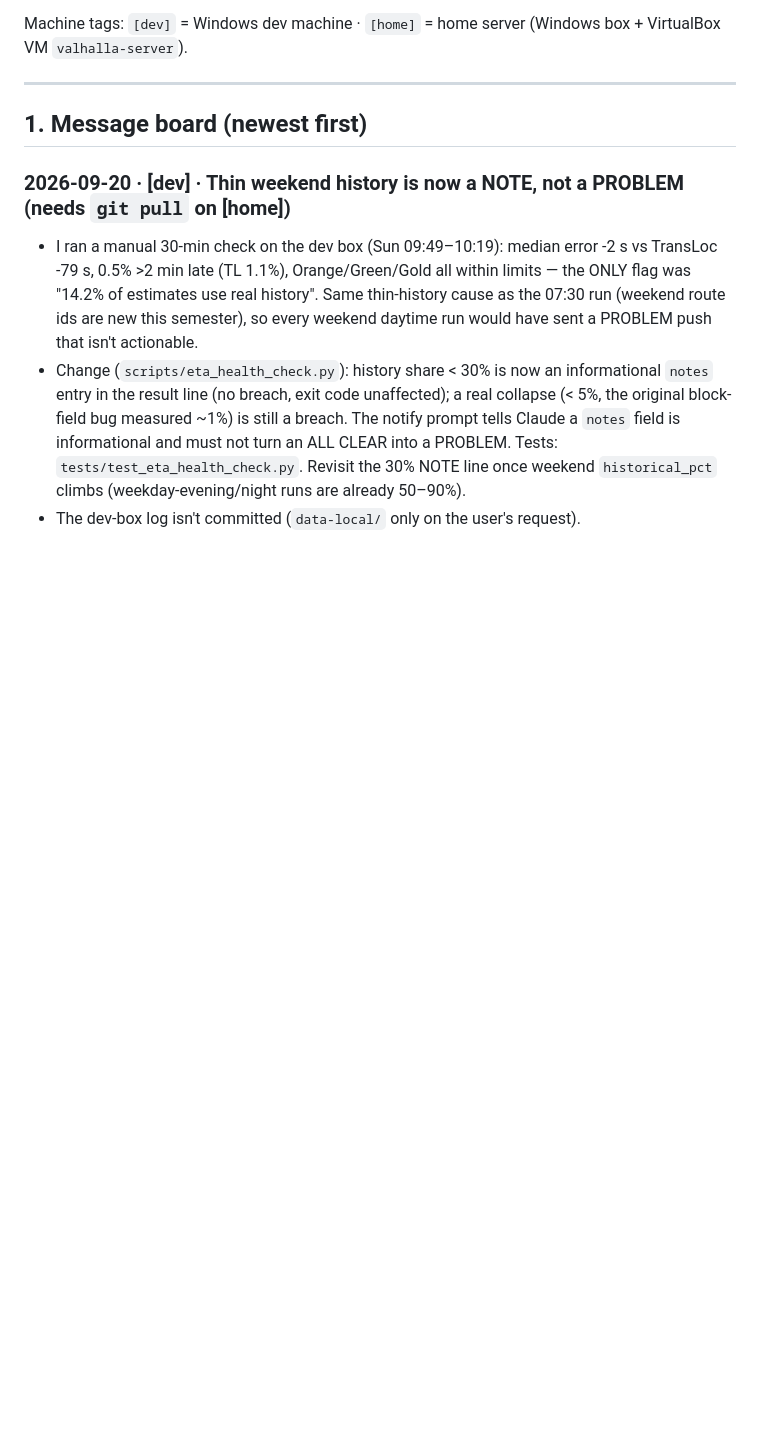
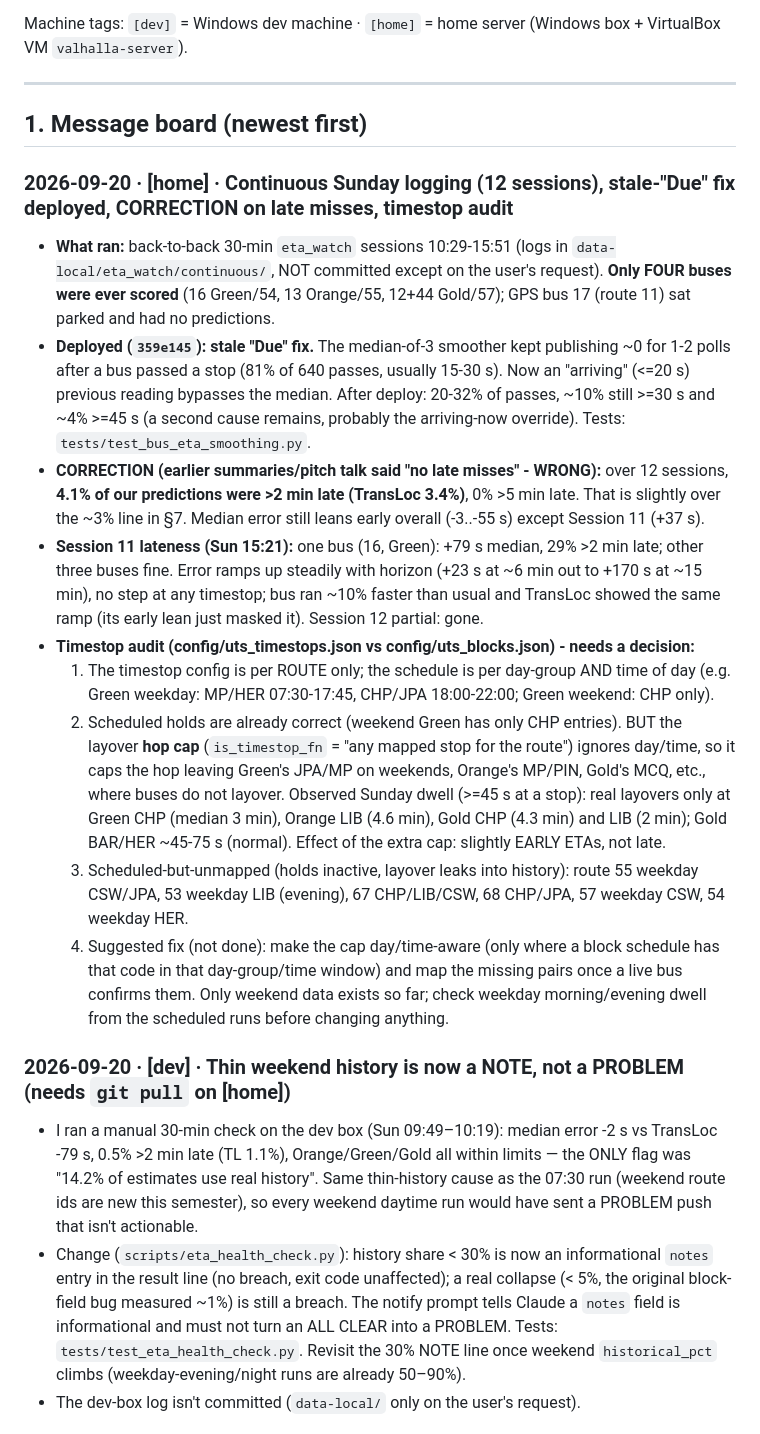
Before and after one commit to disgudname/UTS-Headway-Guard, a Markdown page: HANDOFF.md, the part around the change. Drawn GitHub-style; blank space fills up the shorter version.

Commit message:
HANDOFF: continuous logging results, late-miss correction, timestop audit
Co-Authored-By: Claude Sonnet 5 <noreply@anthropic.com>
Claude-Session: https://claude.ai/code/session_015cJqTxfXZtH8Ns8g47BLHx

```diff
--- a/HANDOFF.md
+++ b/HANDOFF.md
@@ -26,6 +26,25 @@ Machine tags: `[dev]` = Windows dev machine · `[home]` = home server (Windows b
 ---
 
 ## 1. Message board (newest first)
+
+### 2026-09-20 · [home] · Continuous Sunday logging (12 sessions), stale-"Due" fix deployed, CORRECTION on late misses, timestop audit
+- **What ran:** back-to-back 30-min `eta_watch` sessions 10:29-15:51 (logs in `data-local/eta_watch/continuous/`, NOT committed except on the
+  user's request). **Only FOUR buses were ever scored** (16 Green/54, 13 Orange/55, 12+44 Gold/57); GPS bus 17 (route 11) sat parked and had no predictions.
+- **Deployed (`359e145`): stale "Due" fix.** The median-of-3 smoother kept publishing ~0 for 1-2 polls after a bus passed a stop (81% of 640 passes,
+  usually 15-30 s). Now an "arriving" (<=20 s) previous reading bypasses the median. After deploy: 20-32% of passes, ~10% still >=30 s and ~4% >=45 s
+  (a second cause remains, probably the arriving-now override). Tests: `tests/test_bus_eta_smoothing.py`.
+- **CORRECTION (earlier summaries/pitch talk said "no late misses" - WRONG):** over 12 sessions, **4.1% of our predictions were >2 min late (TransLoc 3.4%)**,
+  0% >5 min late. That is slightly over the ~3% line in §7. Median error still leans early overall (-3..-55 s) except Session 11 (+37 s).
+- **Session 11 lateness (Sun 15:21):** one bus (16, Green): +79 s median, 29% >2 min late; other three buses fine. Error ramps up steadily with horizon (+23 s at ~6 min out
+  to +170 s at ~15 min), no step at any timestop; bus ran ~10% faster than usual and TransLoc showed the same ramp (its early lean just masked it). Session 12 partial: gone.
+- **Timestop audit (config/uts_timestops.json vs config/uts_blocks.json) - needs a decision:**
+  1. The timestop config is per ROUTE only; the schedule is per day-group AND time of day (e.g. Green weekday: MP/HER 07:30-17:45, CHP/JPA 18:00-22:00; Green weekend: CHP only).
+  2. Scheduled holds are already correct (weekend Green has only CHP entries). BUT the layover **hop cap** (`is_timestop_fn` = "any mapped stop for the route") ignores day/time,
+     so it caps the hop leaving Green's JPA/MP on weekends, Orange's MP/PIN, Gold's MCQ, etc., where buses do not layover. Observed Sunday dwell (>=45 s at a stop): real layovers only at
+     Green CHP (median 3 min), Orange LIB (4.6 min), Gold CHP (4.3 min) and LIB (2 min); Gold BAR/HER ~45-75 s (normal). Effect of the extra cap: slightly EARLY ETAs, not late.
+  3. Scheduled-but-unmapped (holds inactive, layover leaks into history): route 55 weekday CSW/JPA, 53 weekday LIB (evening), 67 CHP/LIB/CSW, 68 CHP/JPA, 57 weekday CSW, 54 weekday HER.
+  4. Suggested fix (not done): make the cap day/time-aware (only where a block schedule has that code in that day-group/time window) and map the missing pairs once a live bus confirms them.
+  Only weekend data exists so far; check weekday morning/evening dwell from the scheduled runs before changing anything.
 
 ### 2026-09-20 · [dev] · Thin weekend history is now a NOTE, not a PROBLEM (needs `git pull` on [home])
 - I ran a manual 30-min check on the dev box (Sun 09:49–10:19): median error -2 s vs TransLoc -79 s, 0.5% >2 min late
```
